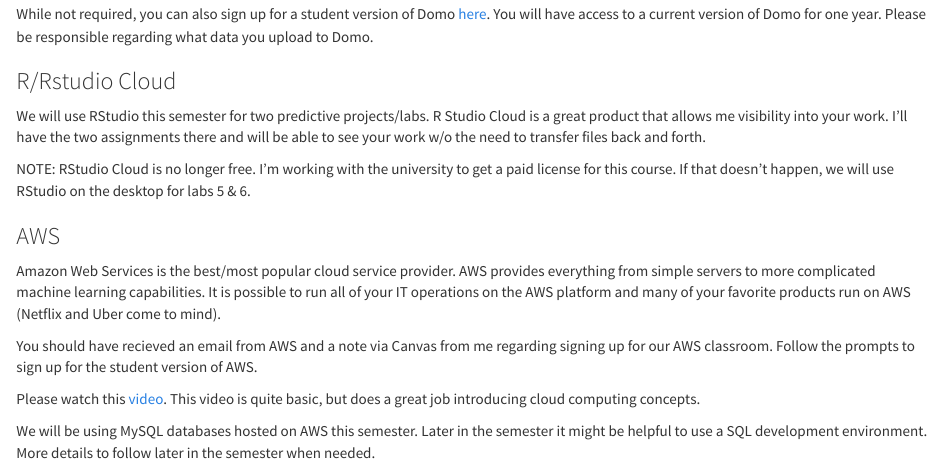
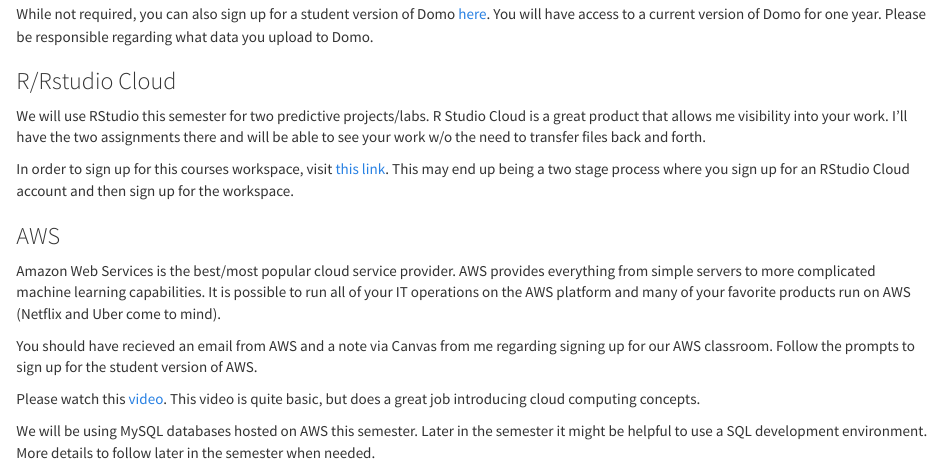
Before and after one commit to is6481/lab1, an R Markdown document (lab1.Rmd): the page in a window 1100 px wide, from 760 px down. Rendered offline with R 4.5, knitr and Pandoc, with nearby package versions.

Commit message:
update with rstudio info for fall 21

```diff
--- a/lab1.Rmd
+++ b/lab1.Rmd
@@ -34,7 +34,7 @@
 ### R/Rstudio Cloud
 We will use RStudio this semester for two predictive projects/labs. R Studio Cloud is a great product that allows me visibility into your work. I'll have the two assignments there and will be able to see your work w/o the need to transfer files back and forth.
 
-NOTE: RStudio Cloud is no longer free. I'm working with the university to get a paid license for this course. If that doesn't happen, we will use RStudio on the desktop for labs 5 & 6.
+In order to sign up for this courses workspace, visit [this link](https://github.com/is6481/lab1). This may end up being a two stage process where you sign up for an RStudio Cloud account and then sign up for the workspace.
 
 ### AWS
 Amazon Web Services is the best/most popular cloud service provider. AWS provides everything from simple servers to more complicated machine learning capabilities. It is possible to run all of your IT operations on the AWS platform and many of your favorite products run on AWS (Netflix and Uber come to mind).
```
Also changed, not shown: README.md.
